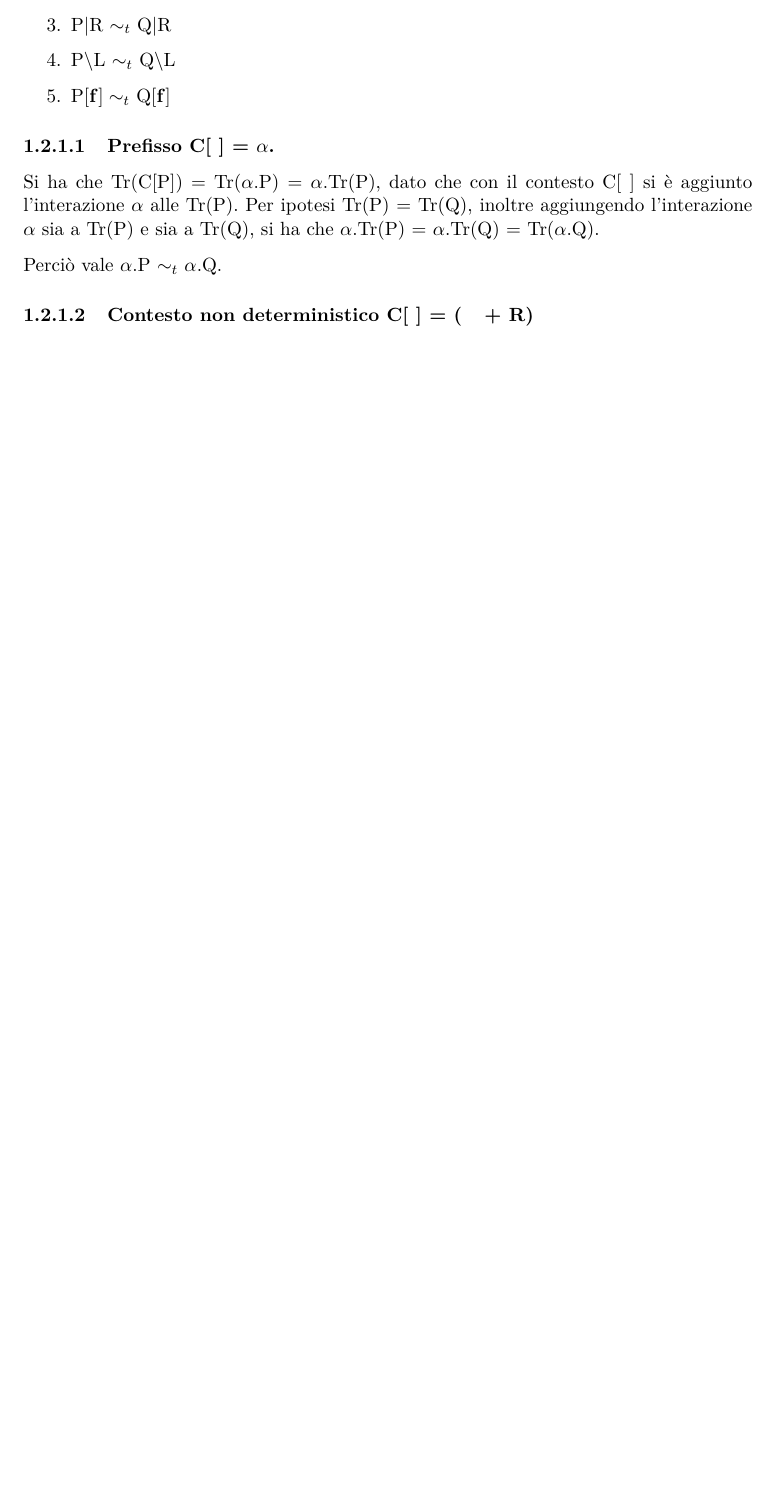
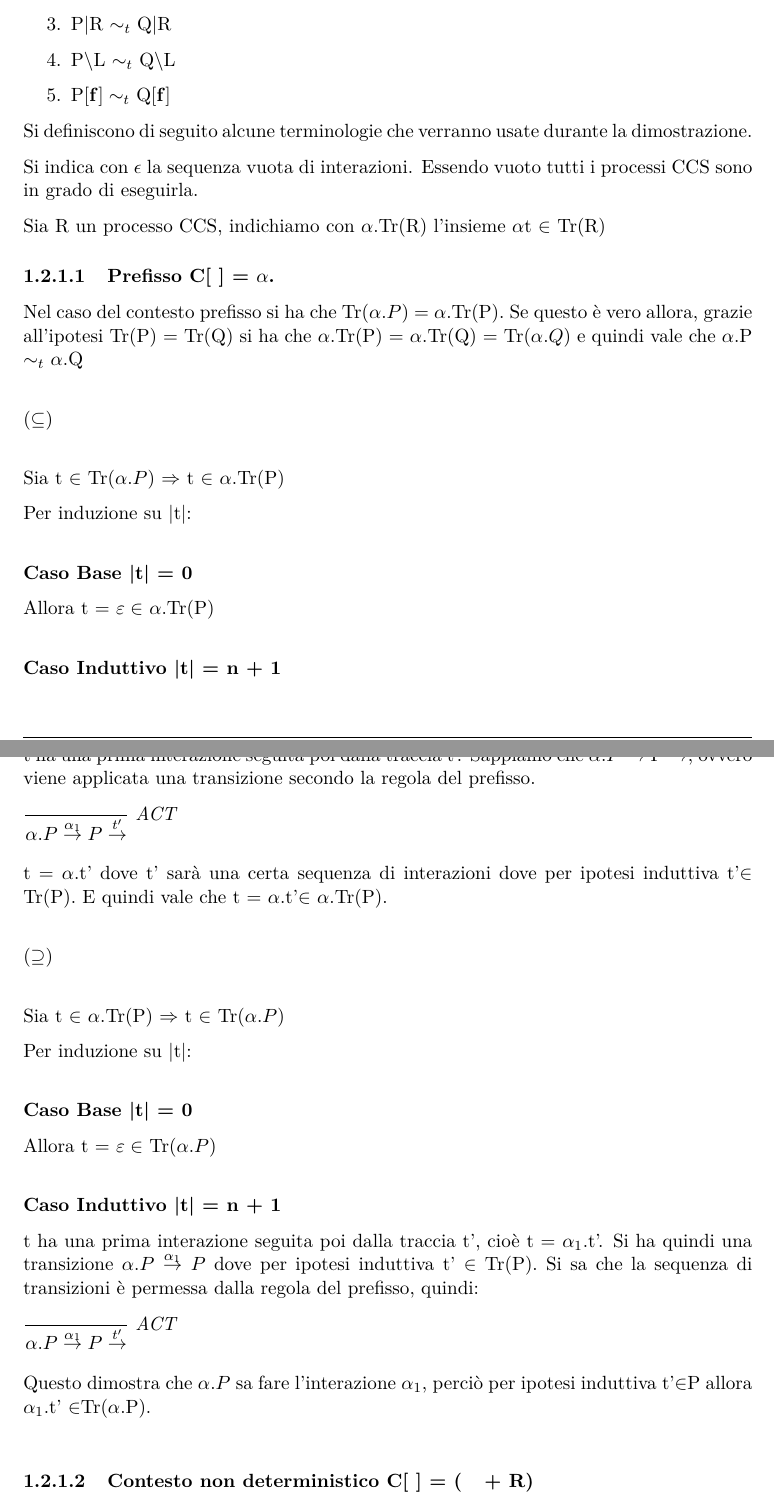
Before and after one commit to pheasant98/LGC---Esame, a LaTeX document (relazione.tex, which reads Sezioni/EsercizioD.tex): part of page 10 of 24 before the commit and two parts of pages 10 and 11 of 25 after it, the two joined at a grey line, cut so that both start at the same text, the shorter picture padded with empty space. Compiled offline with pdfLaTeX.

Commit message:
Migliorato Es D contesto prefix

```diff
--- a/Sezioni/EsercizioD.tex
+++ b/Sezioni/EsercizioD.tex
@@ -22,11 +22,58 @@ Siano P,Q e R processi CCS con P $\sim_{t}$ Q, allora
 	\item P$\mathbf{[f]}\sim_{t}$ Q$\mathbf{[f]}$
 \end{enumerate}
 
+Si definiscono di seguito alcune terminologie che verranno usate durante la dimostrazione.
+
+Si indica con $\epsilon$ la sequenza vuota di interazioni. Essendo vuoto tutti i processi CCS sono in grado di eseguirla.
+
+Sia R un processo CCS, indichiamo con $\alpha$.\tr{R} l'insieme {$\alpha$t $\in$ \tr{R}}
+
 \paragraph{Prefisso C[ ] = $\alpha$.} \mbox{}
 
-Si ha che \tr{C[P]} = \tr{$\alpha$.P} = $\alpha$.\tr{P}, dato che con il contesto C[ ] si è aggiunto l'interazione $\alpha$ alle \tr{P}. Per ipotesi \tr{P} = \tr{Q}, inoltre aggiungendo l'interazione $\alpha$ sia a \tr{P} e sia a \tr{Q}, si ha che $\alpha$.\tr{P} = $\alpha$.\tr{Q} = \tr{$\alpha$.Q}.
+Nel caso del contesto prefisso si ha che \tr{$\alpha.P$} = $\alpha$.\tr{P}.
+Se questo è vero allora, grazie all'ipotesi \tr{P} = \tr{Q} si ha che  $\alpha$.\tr{P} =  $\alpha$.\tr{Q} = \tr{$\alpha.Q$} e quindi vale che $\alpha$.P $\sim_{t}$ $\alpha$.Q\\
 
-Perciò vale $\alpha$.P $\sim_{t}$ $\alpha$.Q.
+$(\subseteq)$ \\
+
+Sia  t $\in$ \tr{$\alpha.P$} $\Rightarrow$  t $\in$ $\alpha$.\tr{P}
+
+Per induzione su |t|:
+\\
+
+\textbf{Caso Base |t| = 0}
+
+Allora t = $\varepsilon \in$ $ \alpha$.\tr{P}
+\\
+
+\textbf{Caso Induttivo |t| = n + 1}
+
+t ha una prima interazione seguita poi dalla traccia t'. Sappiamo che $\alpha.P\overset{\alpha_{1}}\rightarrow $ P $\overset{t'}\rightarrow$, ovvero viene applicata una transizione secondo la regola del prefisso.
+
+	$\dfrac{}{\alpha.P \overset{\alpha_{1}}\rightarrow P\overset{t'}\rightarrow}$ \textit{ACT} \\
+
+t = $\alpha$.t' dove t' sarà una certa sequenza di interazioni dove per ipotesi induttiva t'$\in$ \tr{P}. E quindi vale che t = $\alpha$.t'$\in$ $\alpha$.\tr{P}.\\
+
+$(\supseteq)$ \\
+
+Sia  t $\in$ $\alpha$.\tr{P} $\Rightarrow$  t $\in$ \tr{$\alpha.P$}
+
+Per induzione su |t|:
+\\
+
+\textbf{Caso Base |t| = 0}
+
+Allora t = $\varepsilon \in $ \tr{$\alpha.P$}
+\\
+
+\textbf{Caso Induttivo |t| = n + 1}
+
+t ha una prima interazione seguita poi dalla traccia t', cioè t = $\alpha_{1}$.t'.
+Si ha quindi una transizione $\alpha.P \overset{\alpha_{1}}\rightarrow P$ dove per ipotesi induttiva t' $\in$ \tr{P}. Si sa che la sequenza di transizioni è permessa dalla regola del prefisso, quindi:
+
+$\dfrac{}{\alpha.P \overset{\alpha_{1}}\rightarrow P\overset{t'}\rightarrow}$ \textit{ACT} \\
+
+Questo dimostra che $\alpha.P$ sa fare l'interazione $\alpha_{1}$, perciò per ipotesi induttiva t'$\in$P allora $\alpha_{1}$.t' $\in$\tr{$\alpha$.P}.
+\\
 
 \paragraph{Contesto non deterministico  C[ ] = (\hspace{0.3cm} + R)} \mbox{}
 
@@ -41,13 +88,13 @@ Per induzione su |t|:
 \\
 
 \textbf{Caso Base |t| = 0}
-\\
+
 Allora t = $\varepsilon \in$(\tr{P} $\bigcup$ \tr{R})
 \\
 
 \textbf{Caso Induttivo |t| = n + 1}
 
-t ha una prima interazione seguita poi dalla traccia t', quindi P + R $ \overset{\alpha_{1}}\rightarrow $ X' $\overset{t'}\rightarrow$ ovvero viene applicata una transizione secondo la regola della somma non deterministica arrivando in certo processo6 X', ci sono perciò due possibilità:
+t ha una prima interazione seguita poi dalla traccia t', quindi P + R $ \overset{\alpha_{1}}\rightarrow $ X' $\overset{t'}\rightarrow$ ovvero viene applicata una transizione secondo la regola della somma non deterministica arrivando in certo processo X', ci sono perciò due possibilità:
 
 \begin{itemize}
 	\item P+R ha effettuato una transizione usando la regola SUM-L:\\
```
Also changed, not shown: relazione.pdf, Sezioni/EsercizioD.tex (44 more changed lines), 5 other files.
